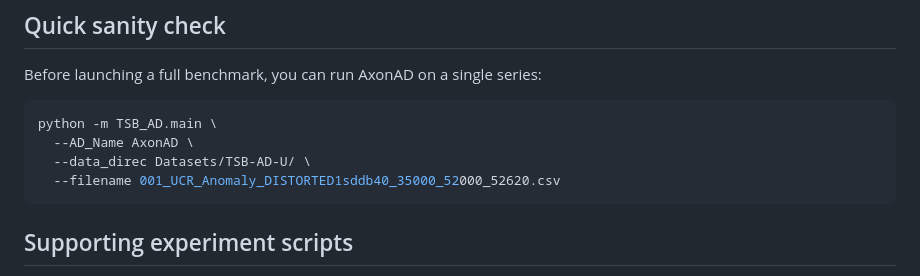
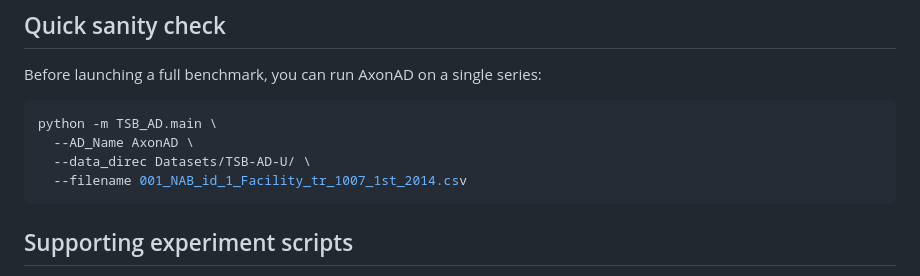
Before and after one commit to iis-esslingen/AxonAD, a Markdown page: README.md, the part around the change. Drawn GitHub-style.

Commit message:
Update filename in README for clarity

````diff
--- a/README.md
+++ b/README.md
@@ -160,7 +160,7 @@ Before launching a full benchmark, you can run AxonAD on a single series:
 python -m TSB_AD.main \
   --AD_Name AxonAD \
   --data_direc Datasets/TSB-AD-U/ \
-  --filename 001_UCR_Anomaly_DISTORTED1sddb40_35000_52000_52620.csv
+  --filename 001_NAB_id_1_Facility_tr_1007_1st_2014.csv
 ```
 
 ## Supporting experiment scripts
````
